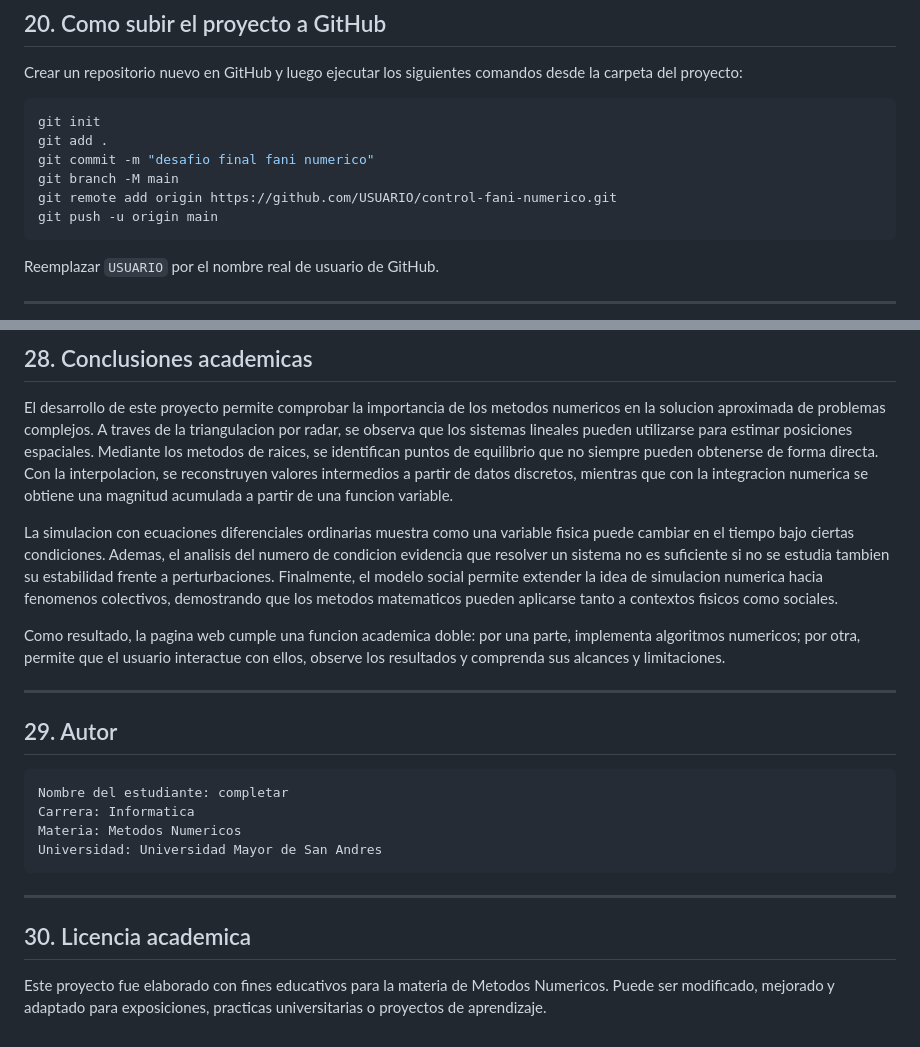
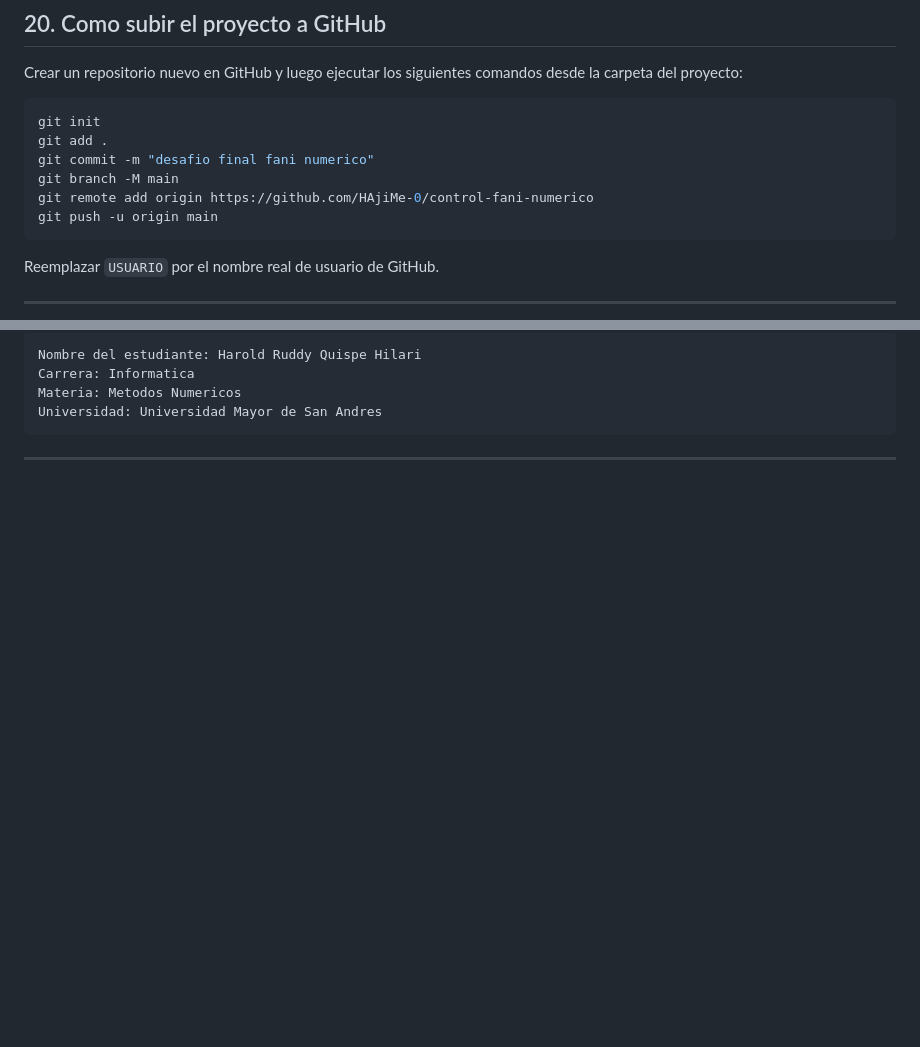
Before and after one commit to HAjiMe-0/control-fani-numerico, a Markdown page: README.md, 2 parts joined by grey strips. Drawn GitHub-style; blank space fills up the shorter version.

````diff
--- a/README.md
+++ b/README.md
@@ -606,7 +606,7 @@ git init
 git add .
 git commit -m "desafio final fani numerico"
 git branch -M main
-git remote add origin https://github.com/USUARIO/control-fani-numerico.git
+git remote add origin https://github.com/HAjiMe-0/control-fani-numerico
 git push -u origin main
 ```
 
@@ -726,24 +678,7 @@ Apellidos, Nombre
-## 28. Conclusiones academicas
-
-El desarrollo de este proyecto permite comprobar la importancia de los metodos numericos en la solucion aproximada de problemas complejos. A traves de la triangulacion por radar, se observa que los sistemas lineales pueden utilizarse para estimar posiciones espaciales. Mediante los metodos de raices, se identifican puntos de equilibrio que no siempre pueden obtenerse de forma directa. Con la interpolacion, se reconstruyen valores intermedios a partir de datos discretos, mientras que con la integracion numerica se obtiene una magnitud acumulada a partir de una funcion variable.
-
-La simulacion con ecuaciones diferenciales ordinarias muestra como una variable fisica puede cambiar en el tiempo bajo ciertas condiciones. Ademas, el analisis del numero de condicion evidencia que resolver un sistema no es suficiente si no se estudia tambien su estabilidad frente a perturbaciones. Finalmente, el modelo social permite extender la idea de simulacion numerica hacia fenomenos colectivos, demostrando que los metodos matematicos pueden aplicarse tanto a contextos fisicos como sociales.
-
-Como resultado, la pagina web cumple una funcion academica doble: por una parte, implementa algoritmos numericos; por otra, permite que el usuario interactue con ellos, observe los resultados y comprenda sus alcances y limitaciones.
-
----
-
-## 29. Autor
-
-```txt
-Nombre del estudiante: completar
+Nombre del estudiante: Harold Ruddy Quispe Hilari
 Carrera: Informatica
 Materia: Metodos Numericos
 Universidad: Universidad Mayor de San Andres
 ```
 
 ---
-
-## 30. Licencia academica
-
-Este proyecto fue elaborado con fines educativos para la materia de Metodos Numericos. Puede ser modificado, mejorado y adaptado para exposiciones, practicas universitarias o proyectos de aprendizaje.
````
Also changed, not shown: other parts of README.md (+1 -49 lines).
